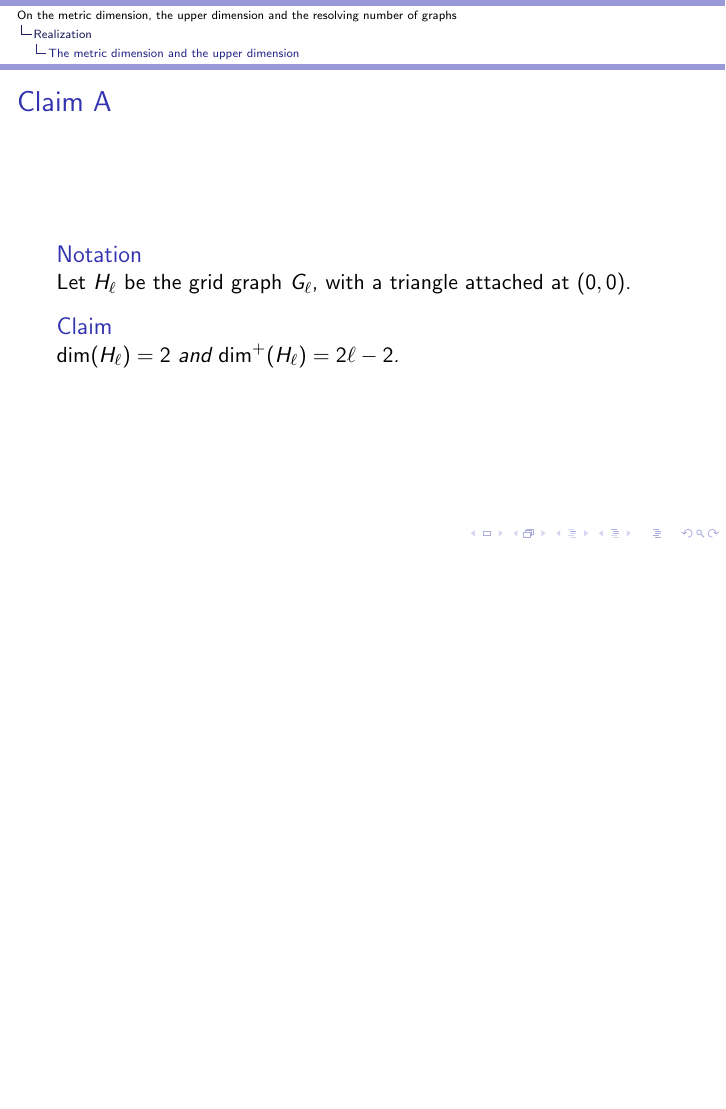
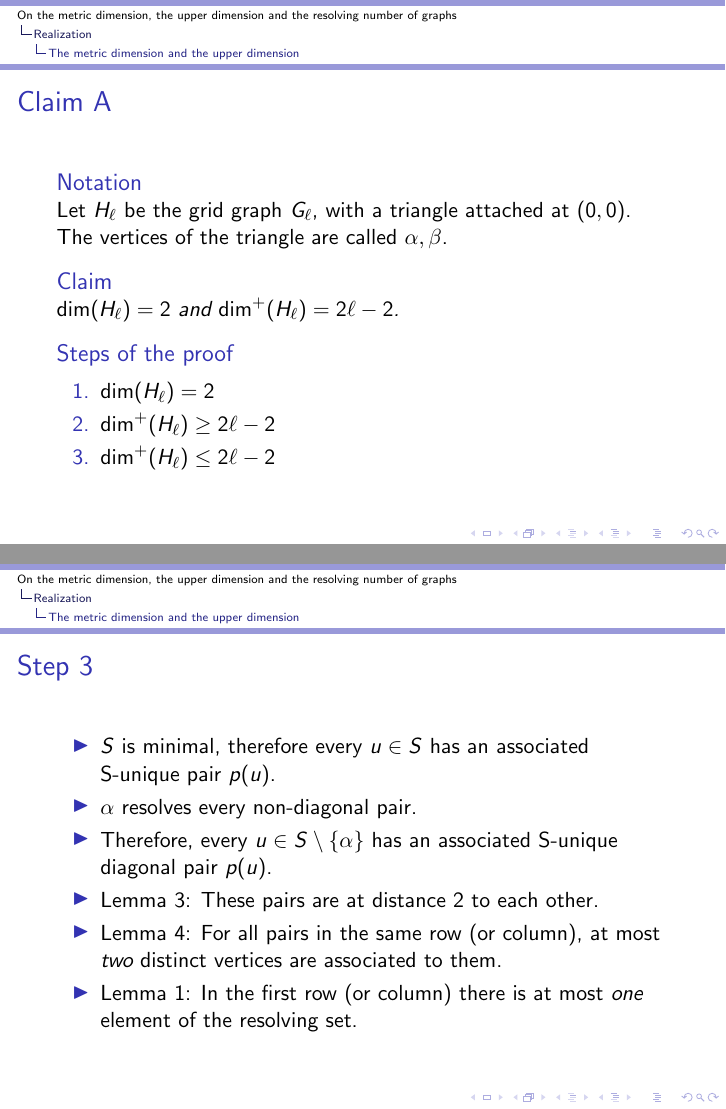
Before and after one commit to filletzz/tg_presentation, LaTeX slides (presentation.tex): page 9 of 10 before the commit and pages 9 and 10 of 12 after it, the two joined at a grey line, the shorter picture padded with empty space. Compiled offline with pdfLaTeX.

Commit message:
proof of claim a

```diff
--- a/presentation.tex
+++ b/presentation.tex
@@ -3,6 +3,8 @@
 \usepackage[utf8]{inputenc}
 \usepackage{amsmath, amsthm, amsfonts, amssymb}
 \usepackage{tikz}
+\usepackage{enumerate}
+\usepackage{mathtools}
 \theoremstyle{definition}
 \newtheorem{dfn}{Definition}
 \newtheorem*{exc}{Example}
@@ -125,17 +127,48 @@
 \begin{frame}
 	\frametitle{Claim A}
 	\begin{ntn}
-		Let $H_\ell$ be the grid graph $G_\ell$, with a triangle attached at $(0,0)$.
+		Let $H_\ell$ be the grid graph $G_\ell$, with a triangle attached at $(0,0)$. The vertices of the triangle are called $\alpha, \beta$.
 	\end{ntn}
 	\begin{clm}
 		$\dim(H_\ell) = 2$ and $\dim^+(H_\ell) = 2\ell - 2$.
 	\end{clm}
+	\begin{block}{Steps of the proof}
+		\begin{enumerate}
+			\item $\dim(H_\ell) = 2$
+			\item $\dim^+(H_\ell) \geq 2\ell - 2$
+			\item $\dim^+(H_\ell) \leq 2\ell - 2$
+		\end{enumerate}
+	\end{block}
+\end{frame}
+% ---
+\begin{frame}
+	\frametitle{Step 3}
+	\begin{itemize}
+		\item $S$ is minimal, therefore every $u \in S$ has an associated S-unique pair $p(u)$.
+		%\item $\{\beta, (0,0)\}$ is not a S-unique pair (every vertex of $G_\ell$ resolves it).
+		\item $\alpha$ resolves every non-diagonal pair.
+		\item Therefore, every $u \in S \setminus \{\alpha\}$ has an associated S-unique diagonal pair $p(u)$.
+		\item Lemma 3: These pairs are at distance 2 to each other.
+		\item Lemma 4: For all pairs in the same row (or column), at most \emph{two} distinct vertices are associated to them.
+		\item Lemma 1: In the first row (or column) there is at most \emph{one} element of the resolving set. % S minimal
+	\end{itemize}
+\end{frame}
+% ---
+\begin{frame}
+	\frametitle{Step 3, cont.}
+	\begin{itemize}
+		\item Since there are $\ell - 1$ rows (and columns), there are at most this many S-unique pairs that can be associated to the vertices of $S \setminus \{\alpha\}$:
+			\[\underbrace{2}_{\substack{\text{at most vertices}\\\text{for all pairs}\\\text{in a row}}}
+			(\underbrace{\ell - 2}_{\substack{\text{rows without}\\\text{first one}}})
+		+ \underbrace{1}_{\substack{\text{at most 1}\\\text{vertex in the first}\\\text{row and column}}}\]
+		\item Therefore $|S \setminus \{\alpha\}| = |S| - 1 \leq 2(\ell - 2) + 1$.
+	\end{itemize}
 \end{frame}
 % ---
 \begin{frame}
 	\frametitle{Claim B}
 	\begin{ntn}
-		Let $H_{\ell,m}$ be the grid graph $G_\ell$ ($\ell \geq 3$), with a set of $m \geq 2$ pendant vertices attached at $(0,0)$.
+		Let $H_{\ell,m}$ be the grid graph $G_\ell$ ($\ell \geq 3$), with a set of $m \geq 2$ pendant vertices $\alpha_1, \dotsc, \alpha_m$ attached at $(0,0)$.
 	\end{ntn}
 	\begin{clm}
 		$\dim(H_{\ell,m}) = m + 1$ and $\dim^+(H_{\ell,m}) = m + 2\ell - 4$.
```
